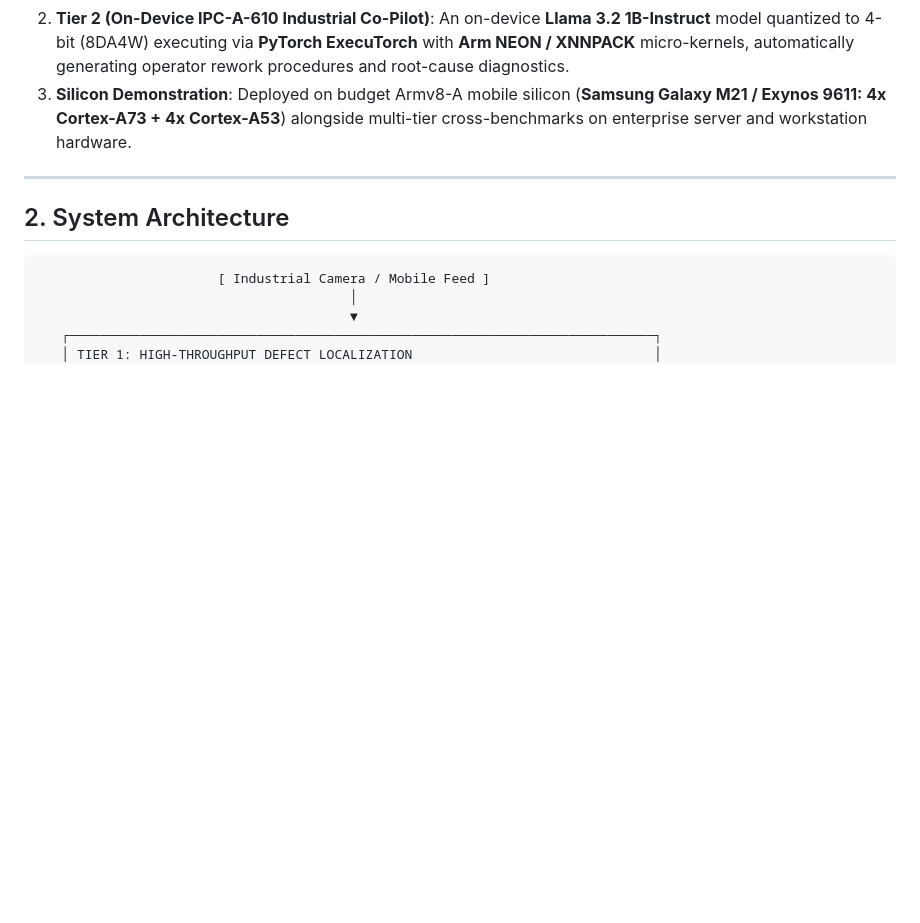
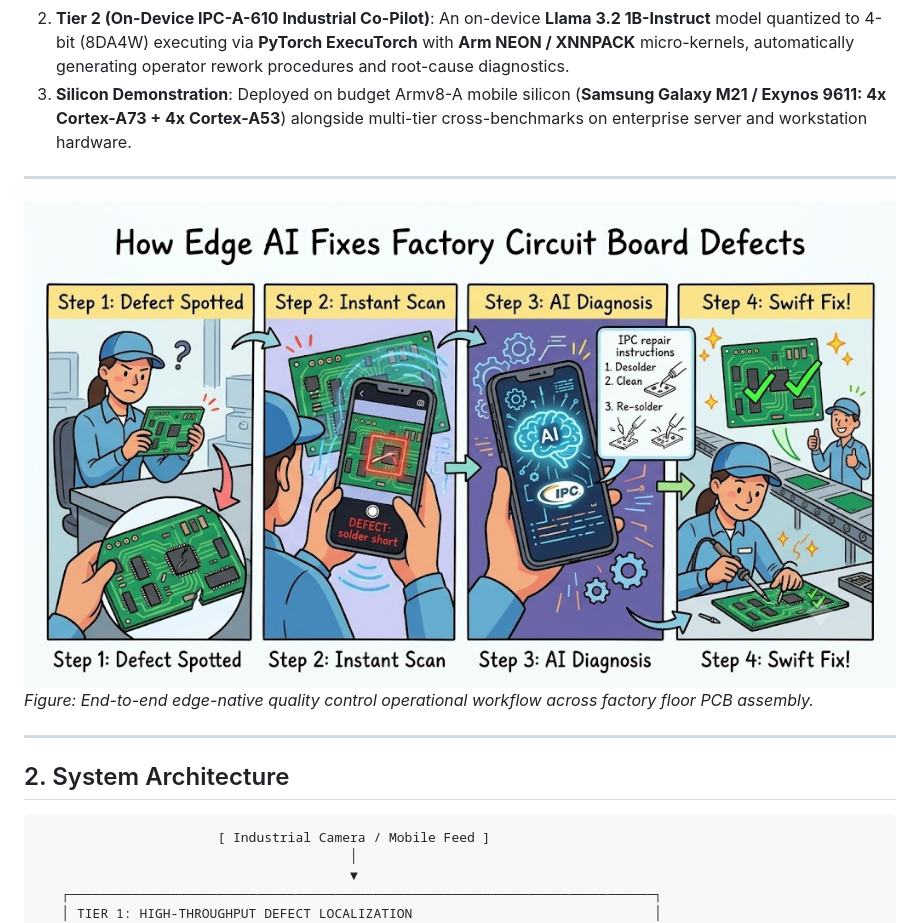
Before and after one commit to KrishnSinghIITM/BhAi_SoC, a Markdown page: README.md, the part around the change. Drawn GitHub-style; pictures changed too: assets/operational_workflow.png (added); blank space fills up the shorter version.

```diff
--- a/README.md
+++ b/README.md
@@ -19,6 +19,11 @@ Automated Optical Inspection (AOI) in electronics manufacturing typically relies
 1. **Tier 1 (Sub-50ms Optical Localization)**: An ultra-lightweight **YOLO11-Nano** detector trained on the industrial **DsPCBSD+** benchmark (*Nature Scientific Data*, 2024), detecting 9 micro-morphological PCB surface defect classes.
 2. **Tier 2 (On-Device IPC-A-610 Industrial Co-Pilot)**: An on-device **Llama 3.2 1B-Instruct** model quantized to 4-bit (8DA4W) executing via **PyTorch ExecuTorch** with **Arm NEON / XNNPACK** micro-kernels, automatically generating operator rework procedures and root-cause diagnostics.
 3. **Silicon Demonstration**: Deployed on budget Armv8-A mobile silicon (**Samsung Galaxy M21 / Exynos 9611: 4x Cortex-A73 + 4x Cortex-A53**) alongside multi-tier cross-benchmarks on enterprise server and workstation hardware.
+
+---
+
+![BhAi_SoC Factory Operational Workflow](assets/operational_workflow.png)
+*Figure: End-to-end edge-native quality control operational workflow across factory floor PCB assembly.*
 
 ---
 
```
Also changed, not shown: README_R.md (+10 -5 lines).
